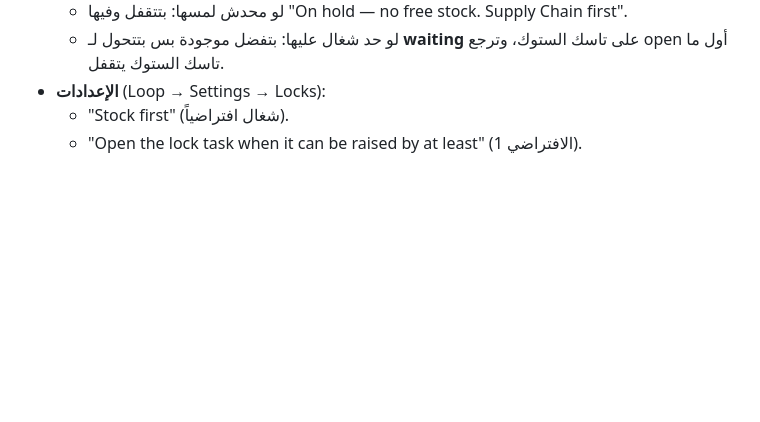
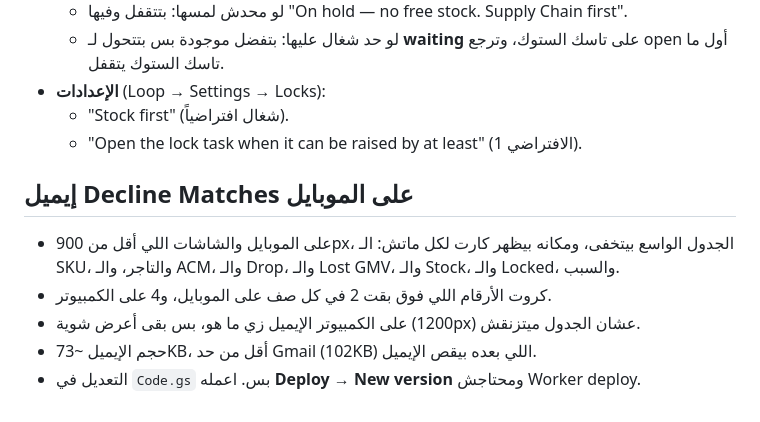
Before and after one commit to Dashboard-Performance/performance-dashboard, a Markdown page: DEPLOY-v1.17.0.md, the part around the change. GitHub-like rendering; blank space fills up the shorter version.

Commit message:
Deploy dashboard vunknown (via Worker Sync Status upload)

```diff
--- a/DEPLOY-v1.17.0.md
+++ b/DEPLOY-v1.17.0.md
@@ -357,3 +357,11 @@ cd ../merchant-portal && npm test    # 27 smoke + 41 notifications + RE-CPA (ح
 - **الإعدادات** (Loop → Settings → Locks):
   - "Stock first" (شغال افتراضياً).
   - "Open the lock task when it can be raised by at least" (الافتراضي 1).
+
+## إيميل Decline Matches على الموبايل
+
+- على الموبايل والشاشات اللي أقل من 900px، الجدول الواسع بيتخفى، ومكانه بيظهر كارت لكل ماتش: الـ SKU، والتاجر، والـ ACM، والـ Drop، والـ Lost GMV، والـ Stock، والـ Locked، والسبب.
+- كروت الأرقام اللي فوق بقت 2 في كل صف على الموبايل، و4 على الكمبيوتر.
+- على الكمبيوتر الإيميل زي ما هو، بس بقى أعرض شوية (1200px) عشان الجدول ميتزنقش.
+- حجم الإيميل ~73KB، أقل من حد Gmail (102KB) اللي بعده بيقص الإيميل.
+- التعديل في `Code.gs` بس. اعمله **Deploy → New version** ومحتاجش Worker deploy.
```
